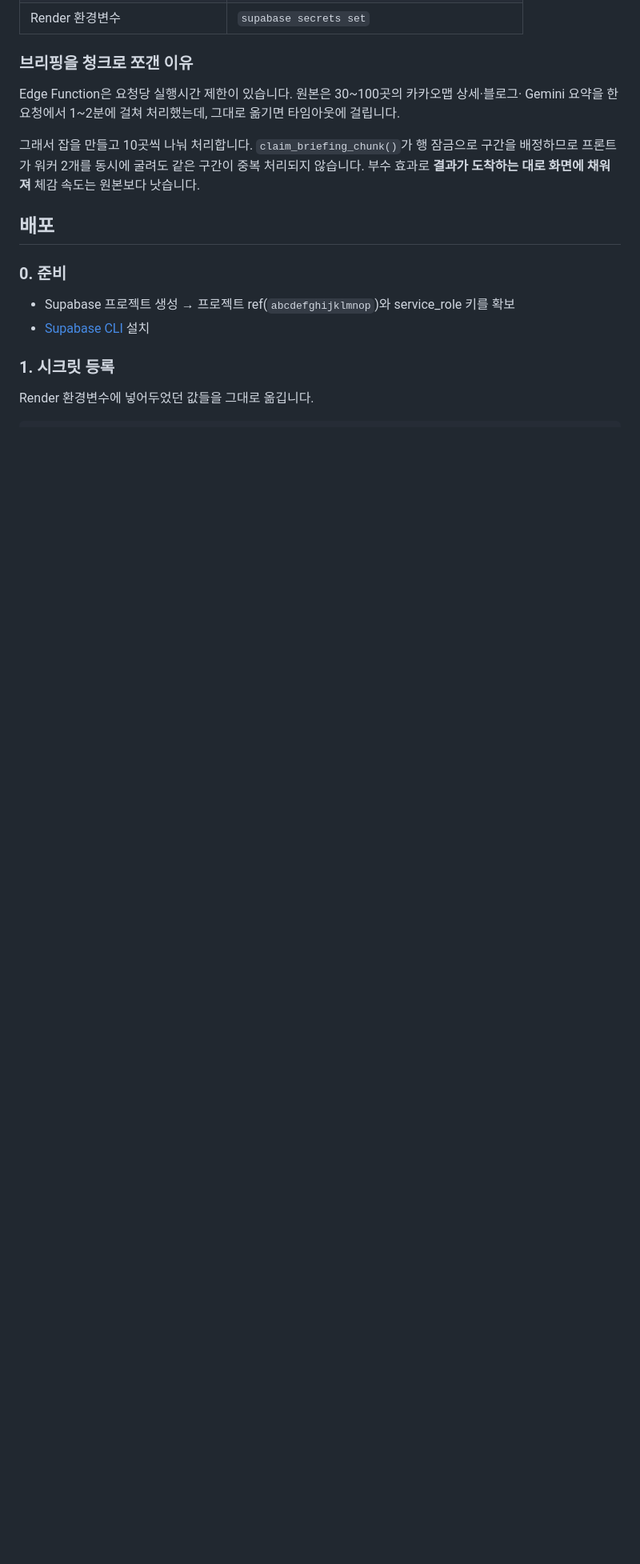
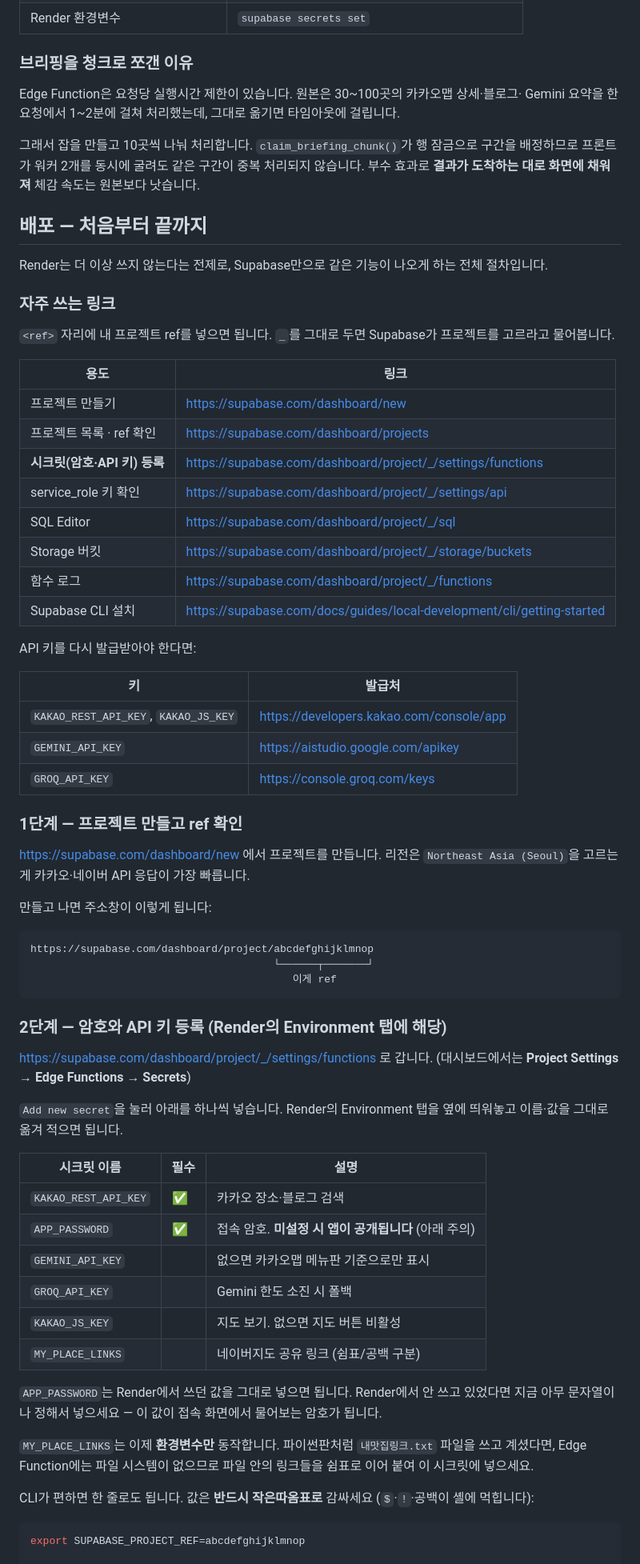
Before and after one commit to s1slp47team-blip/Etc, a Markdown page: docs/SUPABASE.md, the part around one of its changes. Shown at 80% size. GitHub-like rendering; blank space fills up the shorter version.

````diff
--- a/docs/SUPABASE.md
+++ b/docs/SUPABASE.md
@@ -29,16 +29,75 @@ Gemini 요약을 한 요청에서 1~2분에 걸쳐 처리했는데, 그대로
 배정하므로 프론트가 워커 2개를 동시에 굴려도 같은 구간이 중복 처리되지 않습니다.
 부수 효과로 **결과가 도착하는 대로 화면에 채워져** 체감 속도는 원본보다 낫습니다.
 
-## 배포
+## 배포 — 처음부터 끝까지
 
-### 0. 준비
+Render는 더 이상 쓰지 않는다는 전제로, Supabase만으로 같은 기능이 나오게 하는 전체 절차입니다.
 
-- Supabase 프로젝트 생성 → 프로젝트 ref(`abcdefghijklmnop`)와 service_role 키를 확보
-- [Supabase CLI](https://supabase.com/docs/guides/local-development/cli/getting-started) 설치
+### 자주 쓰는 링크
 
-### 1. 시크릿 등록
+`<ref>` 자리에 내 프로젝트 ref를 넣으면 됩니다. `_`를 그대로 두면 Supabase가 프로젝트를
+고르라고 물어봅니다.
 
-Render 환경변수에 넣어두었던 값들을 그대로 옮깁니다.
+| 용도 | 링크 |
+|---|---|
+| 프로젝트 만들기 | https://supabase.com/dashboard/new |
+| 프로젝트 목록 · ref 확인 | https://supabase.com/dashboard/projects |
+| **시크릿(암호·API 키) 등록** | https://supabase.com/dashboard/project/_/settings/functions |
+| service_role 키 확인 | https://supabase.com/dashboard/project/_/settings/api |
+| SQL Editor | https://supabase.com/dashboard/project/_/sql |
+| Storage 버킷 | https://supabase.com/dashboard/project/_/storage/buckets |
+| 함수 로그 | https://supabase.com/dashboard/project/_/functions |
+| Supabase CLI 설치 | https://supabase.com/docs/guides/local-development/cli/getting-started |
+
+API 키를 다시 발급받아야 한다면:
+
+| 키 | 발급처 |
+|---|---|
+| `KAKAO_REST_API_KEY`, `KAKAO_JS_KEY` | https://developers.kakao.com/console/app |
+| `GEMINI_API_KEY` | https://aistudio.google.com/apikey |
+| `GROQ_API_KEY` | https://console.groq.com/keys |
+
+### 1단계 — 프로젝트 만들고 ref 확인
+
+https://supabase.com/dashboard/new 에서 프로젝트를 만듭니다. 리전은 `Northeast Asia (Seoul)`을
+고르는 게 카카오·네이버 API 응답이 가장 빠릅니다.
+
+만들고 나면 주소창이 이렇게 됩니다:
+
+```
+https://supabase.com/dashboard/project/abcdefghijklmnop
+                                       └──────┬───────┘
+                                          이게 ref
+```
+
+### 2단계 — 암호와 API 키 등록 (Render의 Environment 탭에 해당)
+
+https://supabase.com/dashboard/project/_/settings/functions 로 갑니다.
+(대시보드에서는 **Project Settings → Edge Functions → Secrets**)
+
+`Add new secret`을 눌러 아래를 하나씩 넣습니다. Render의 Environment 탭을 옆에 띄워놓고
+이름·값을 그대로 옮겨 적으면 됩니다.
+
+| 시크릿 이름 | 필수 | 설명 |
+|---|---|---|
+| `KAKAO_REST_API_KEY` | ✅ | 카카오 장소·블로그 검색 |
+| `APP_PASSWORD` | ✅ | 접속 암호. **미설정 시 앱이 공개됩니다** (아래 주의) |
+| `GEMINI_API_KEY` | | 없으면 카카오맵 메뉴판 기준으로만 표시 |
+| `GROQ_API_KEY` | | Gemini 한도 소진 시 폴백 |
+| `KAKAO_JS_KEY` | | 지도 보기. 없으면 지도 버튼 비활성 |
+| `MY_PLACE_LINKS` | | 네이버지도 공유 링크 (쉼표/공백 구분) |
+
+`APP_PASSWORD`는 Render에서 쓰던 값을 그대로 넣으면 됩니다. Render에서 안 쓰고 있었다면
+지금 아무 문자열이나 정해서 넣으세요 — 이 값이 접속 화면에서 물어보는 암호가 됩니다.
+
+`MY_PLACE_LINKS`는 이제 **환경변수만** 동작합니다. 파이썬판처럼 `내맛집링크.txt` 파일을
+쓰고 계셨다면, Edge Function에는 파일 시스템이 없으므로 파일 안의 링크들을 쉼표로 이어
+붙여 이 시크릿에 넣으세요.
+
+CLI가 편하면 한 줄로도 됩니다. 값은 **반드시 작은따옴표로** 감싸세요 (`$`·`!`·공백이
+셸에 먹힙니다):
 
 ```bash
+export SUPABASE_PROJECT_REF=abcdefghijklmnop
+
 supabase secrets set \
````
Also changed, not shown: other parts of docs/SUPABASE.md (+51 -25 lines).
